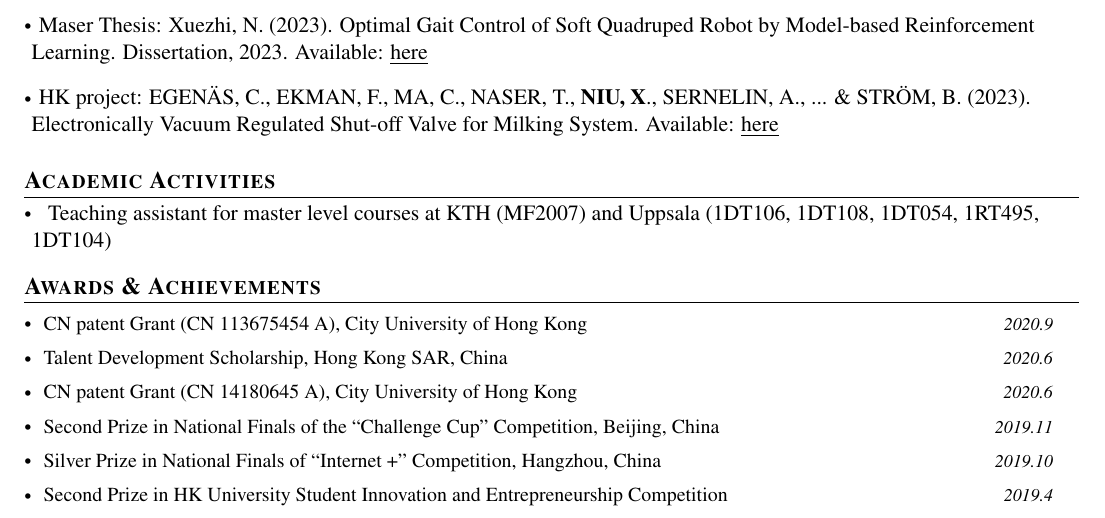
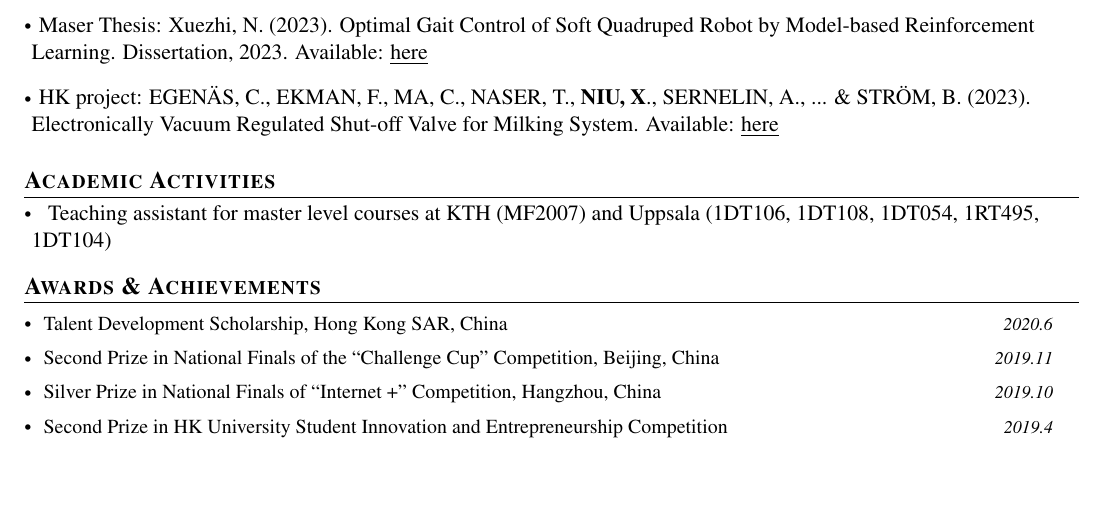
Before and after one commit to n7729697/CV_NIU_Xuezhi, a LaTeX document (main.tex): part of the page, cut so that both start at the same text, the shorter picture padded with empty space. Compiled offline with pdfLaTeX.

Commit message:
Updates from Overleaf

```diff
--- a/main.tex
+++ b/main.tex
@@ -256,9 +256,9 @@
 \section{\textbf{Awards \& Achievements}}
 \vspace{-0.4mm}
 \resumeSubHeadingListStart
-  \resumeProject{CN patent Grant (CN 113675454 A), City University of Hong Kong}{2020.9}
+  % \resumeProject{CN patent Grant (CN 113675454 A), City University of Hong Kong}{2020.9}
   \resumeProject{Talent Development Scholarship, Hong Kong SAR, China}{2020.6}
-  \resumeProject{CN patent Grant (CN 14180645 A), City University of Hong Kong}{2020.6}
+  % \resumeProject{CN patent Grant (CN 14180645 A), City University of Hong Kong}{2020.6}
   \resumeProject{Second Prize in National Finals of the “Challenge Cup” Competition, Beijing, China}{2019.11}
   \resumeProject{Silver Prize in National Finals of “Internet +” Competition, Hangzhou, China}{2019.10}
   \resumeProject{Second Prize in HK University Student Innovation and Entrepreneurship Competition}{2019.4}
```
